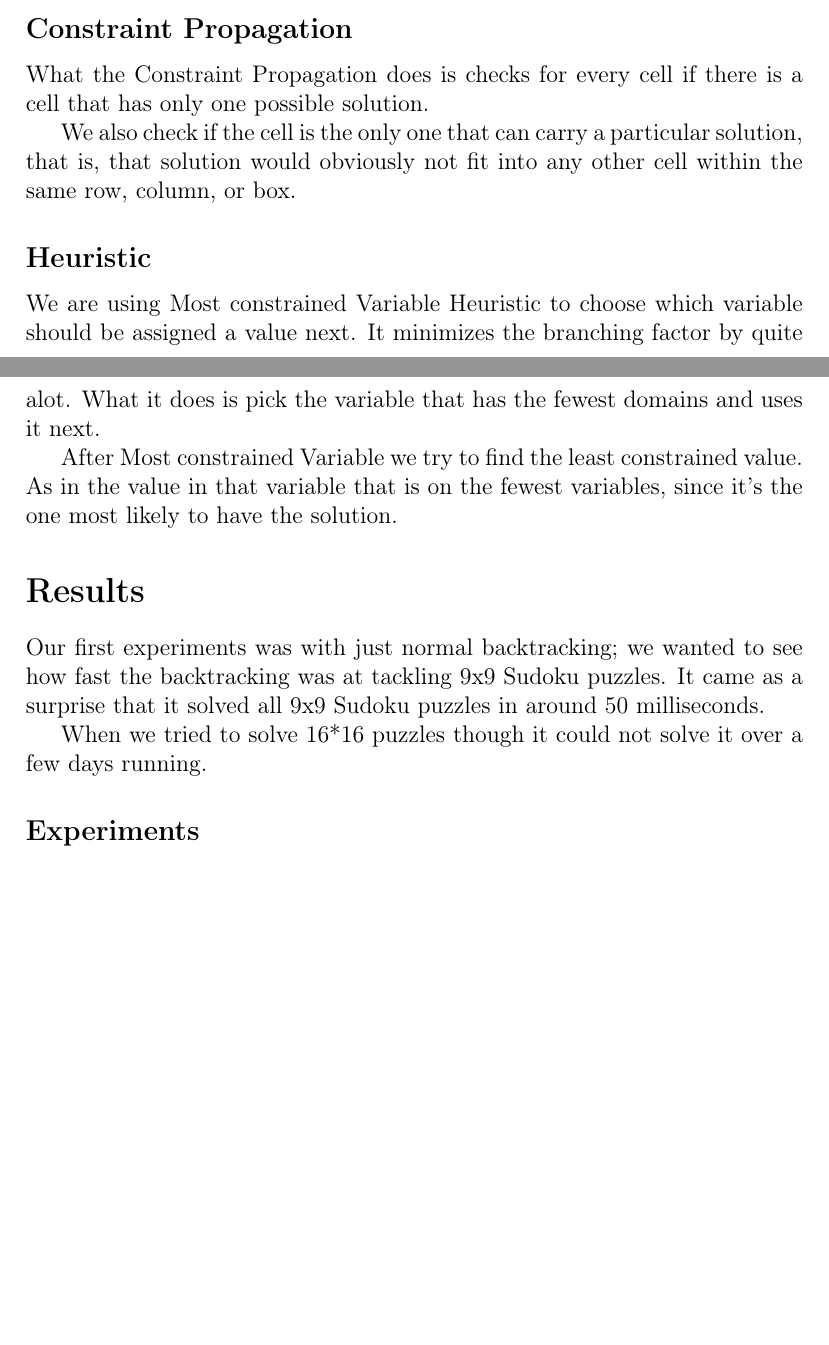
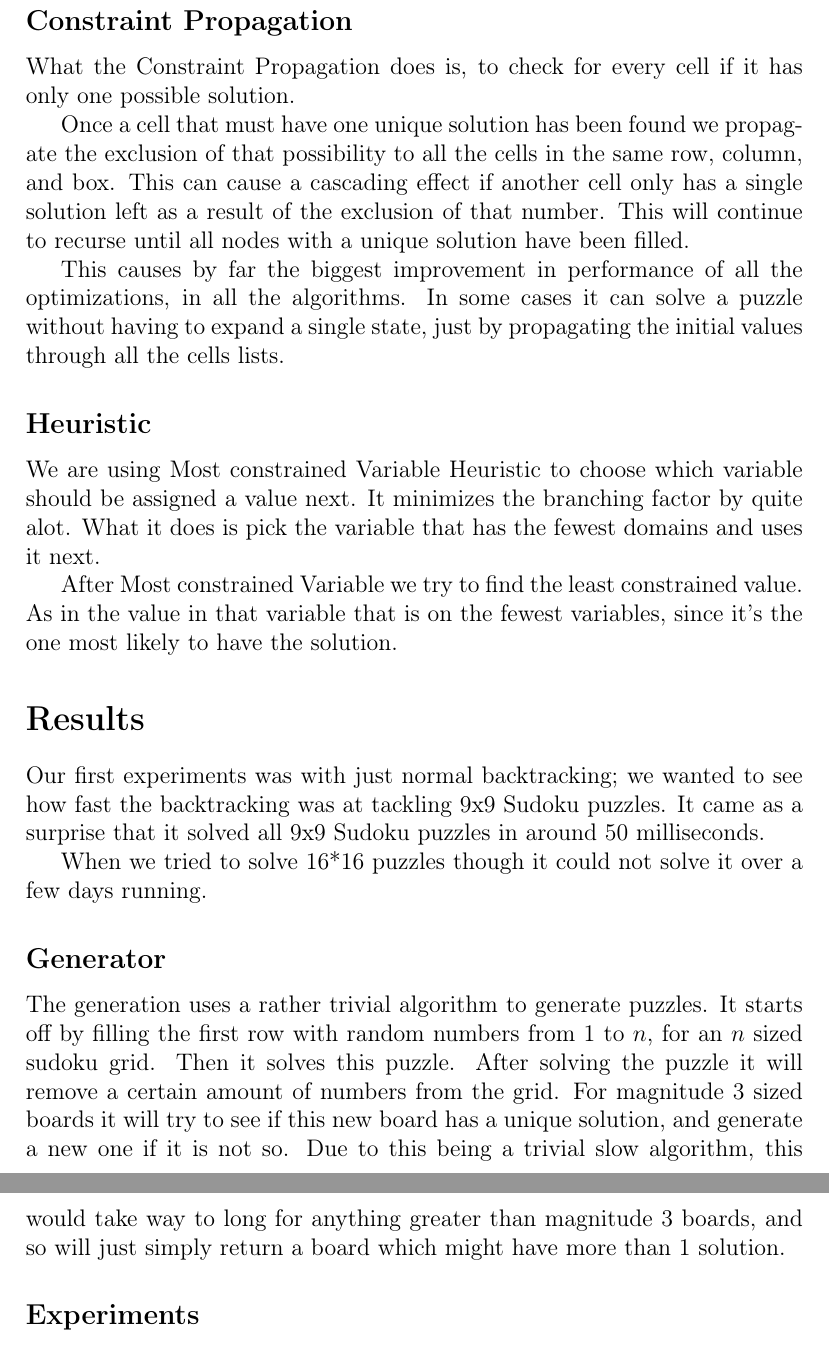
Before and after one commit to NyaaTilde/sudoku, a LaTeX document (doc/report.tex): two parts of pages 3 and 4 of 5 before the commit and two parts of pages 4 and 5 of 6 after it, joined at a grey line, cut so that both start at the same text, the shorter picture padded with empty space. Compiled offline with pdfLaTeX.

Commit message:
Update TeX file

```diff
--- a/doc/report.tex
+++ b/doc/report.tex
@@ -8,7 +8,7 @@
 \usepackage{verbatim}
 
 \title{Final Project: The Report}
-\author{Ingibergur Sindri Stefnisson \and Gabríel Arthúr Pétursson \and Kristján Árni Gerhardsson
+\author{Gabríel Arthúr Pétursson \and Ingibergur Sindri Stefnisson \and Kristján Árni Gerhardsson
 	\footnote{The order of the names listed were determined by their amount of procrastination.}}
 
 \begin{document}
@@ -107,12 +117,19 @@ contain that number. We maintain those bitmasks for each cell.
 
 \subsection*{Constraint Propagation}
 
-What the Constraint Propagation does is checks for every cell if there is a cell
-that has only one possible solution.
+What the Constraint Propagation does is, to check for every cell if it has only
+one possible solution.
 
-We also check if the cell is the only one that can carry a particular solution,
-that is, that solution would obviously not fit into any other cell within the
-same row, column, or box.
+Once a cell that must have one unique solution has been found we propagate the
+exclusion of that possibility to all the cells in the same row, column, and box.
+This can cause a cascading effect if another cell only has a single solution
+left as a result of the exclusion of that number. This will continue to recurse
+until all nodes with a unique solution have been filled.
+
+This causes by far the biggest improvement in performance of all the optimizations,
+in all the algorithms. In some cases it can solve a puzzle without having to
+expand a single state, just by propagating the initial values through all the
+cells lists.
 
 \subsection*{Heuristic}
 
@@ -133,6 +150,17 @@ it solved all 9x9 Sudoku puzzles in around 50~milliseconds.
 
 When we tried to solve 16*16 puzzles though it could not solve it over a few days
 running.
+
+\subsection*{Generator}
+
+The generation uses a rather trivial algorithm to generate puzzles. It starts
+off by filling the first row with random numbers from 1 to $n$, for an $n$ sized
+sudoku grid. Then it solves this puzzle. After solving the puzzle it will remove
+a certain amount of numbers from the grid. For magnitude 3 sized boards it will
+try to see if this new board has a unique solution, and generate a new one if
+it is not so. Due to this being a trivial slow algorithm, this would take way
+to long for anything greater than magnitude 3 boards, and so will just simply
+return a board which might have more than 1 solution.
 
 \subsection*{Experiments}
 
```
Also changed, not shown: doc/report.tex (20 more changed lines).
